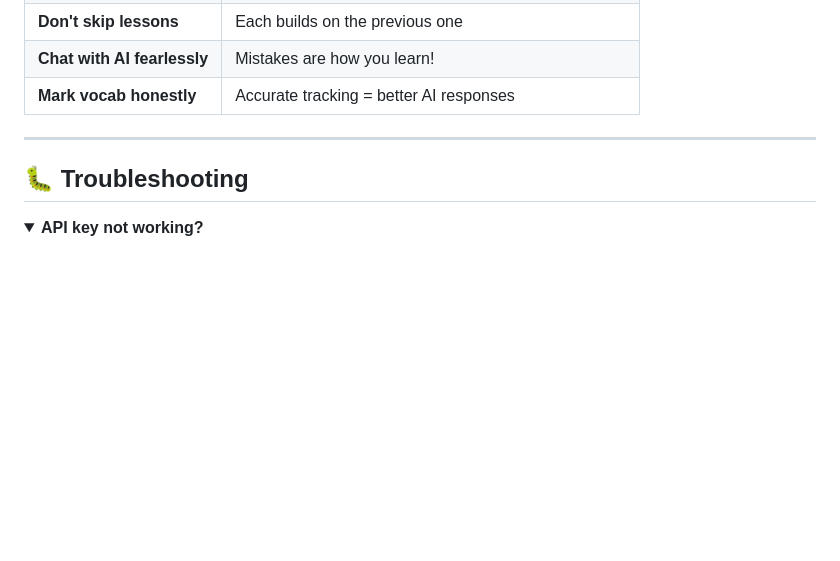
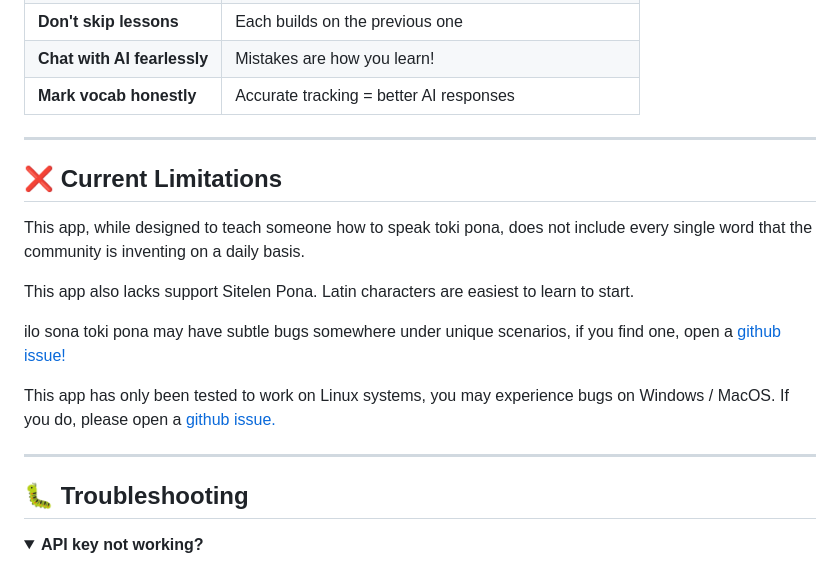
Before and after one commit to Sweaterdog/ilo-sona-toki-pona, a Markdown page: README.md, the part around the change. Drawn GitHub-style; folded sections open; blank space fills up the shorter version.

Commit message:
Add current limitations section to README
Added a section outlining current limitations of the app, including vocabulary coverage, lack of Sitelen Pona support, potential bugs, and system compatibility.

```diff
--- a/README.md
+++ b/README.md
@@ -257,6 +257,18 @@ toki_pona_app/
 
 ---
 
+## ❌ Current Limitations
+
+This app, while designed to teach someone how to speak toki pona, does not include every single word that the community is inventing on a daily basis.
+
+This app also lacks support Sitelen Pona. Latin characters are easiest to learn to start.
+
+ilo sona toki pona may have subtle bugs somewhere under unique scenarios, if you find one, open a [github issue!](https://github.com/Sweaterdog/ilo-sona-toki-pona/issues/new)
+
+This app has only been tested to work on Linux systems, you may experience bugs on Windows / MacOS. If you do, please open a [github issue.](https://github.com/Sweaterdog/ilo-sona-toki-pona/issues/new)
+
+---
+
 ## 🐛 Troubleshooting
 
 <details>
```
